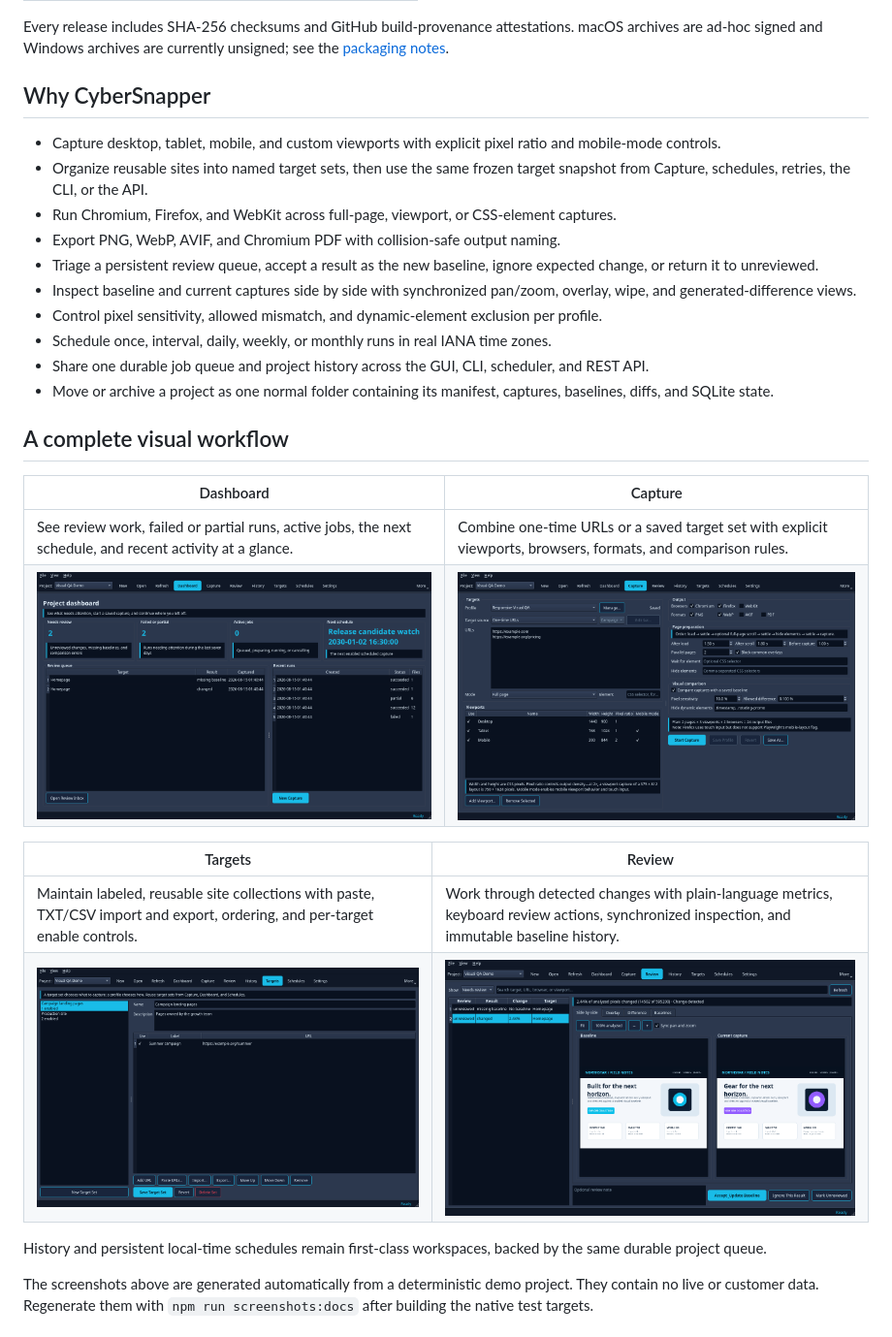
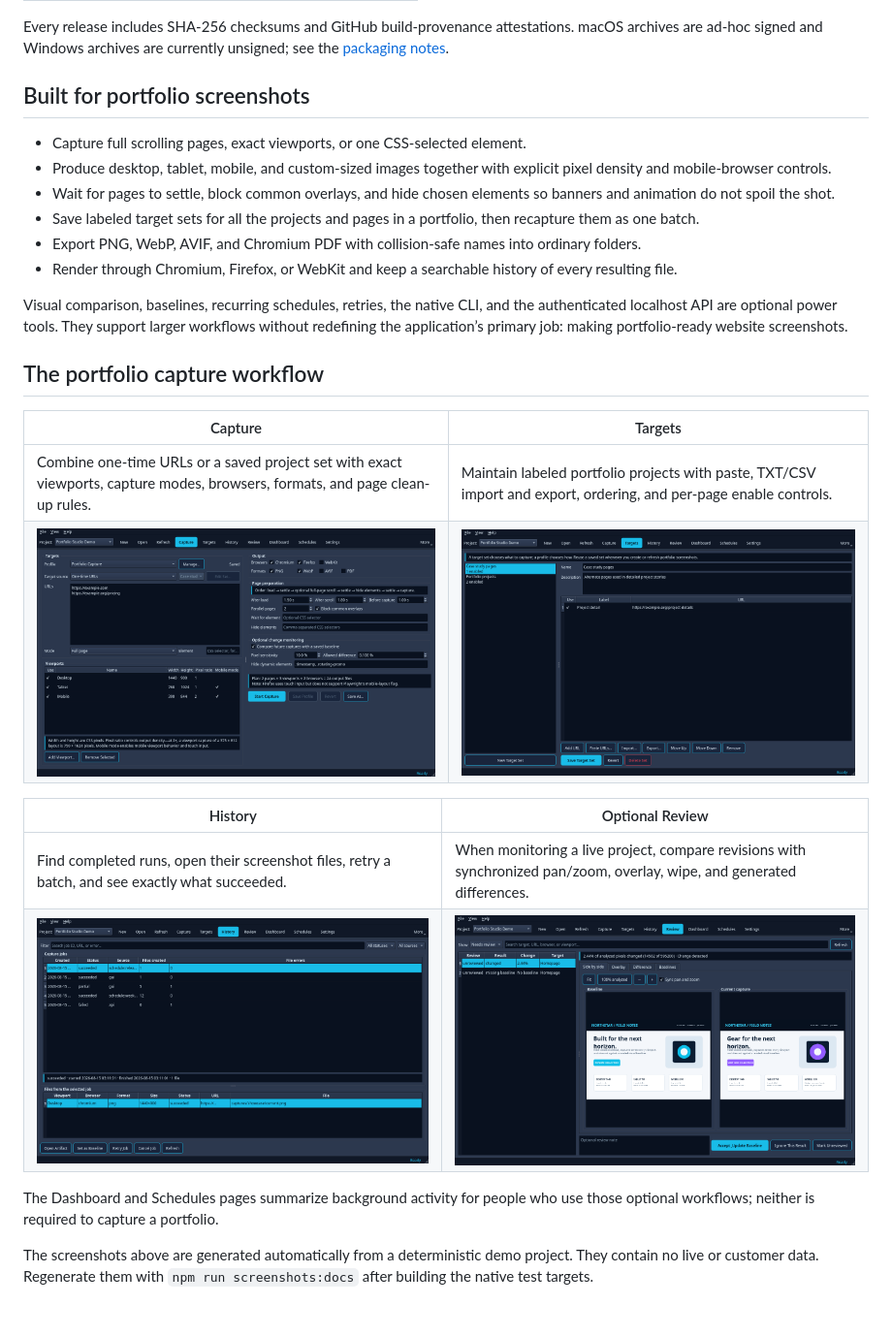
Before and after one commit to Alex9001/CyberSnapper, a Markdown page: README.md, the part around one of its changes. Shown at 97% size. Drawn GitHub-style; pictures changed too: docs/images/app-capture.png, docs/images/app-dashboard.png, docs/images/app-history.png.

Commit message:
Center CyberSnapper on portfolio screenshots

```diff
--- a/README.md
+++ b/README.md
@@ -38,32 +38,30 @@ CyberSnapper 2.2 is the current development line. The latest published 2.1 packa
 
 Every release includes SHA-256 checksums and GitHub build-provenance attestations. macOS archives are ad-hoc signed and Windows archives are currently unsigned; see the [packaging notes](docs/BUILDING.md#packages).
 
-## Why CyberSnapper
+## Built for portfolio screenshots
 
-- Capture desktop, tablet, mobile, and custom viewports with explicit pixel ratio and mobile-mode controls.
-- Organize reusable sites into named target sets, then use the same frozen target snapshot from Capture, schedules, retries, the CLI, or the API.
-- Run Chromium, Firefox, and WebKit across full-page, viewport, or CSS-element captures.
-- Export PNG, WebP, AVIF, and Chromium PDF with collision-safe output naming.
-- Triage a persistent review queue, accept a result as the new baseline, ignore expected change, or return it to unreviewed.
-- Inspect baseline and current captures side by side with synchronized pan/zoom, overlay, wipe, and generated-difference views.
-- Control pixel sensitivity, allowed mismatch, and dynamic-element exclusion per profile.
-- Schedule once, interval, daily, weekly, or monthly runs in real IANA time zones.
-- Share one durable job queue and project history across the GUI, CLI, scheduler, and REST API.
-- Move or archive a project as one normal folder containing its manifest, captures, baselines, diffs, and SQLite state.
+- Capture full scrolling pages, exact viewports, or one CSS-selected element.
+- Produce desktop, tablet, mobile, and custom-sized images together with explicit pixel density and mobile-browser controls.
+- Wait for pages to settle, block common overlays, and hide chosen elements so banners and animation do not spoil the shot.
+- Save labeled target sets for all the projects and pages in a portfolio, then recapture them as one batch.
+- Export PNG, WebP, AVIF, and Chromium PDF with collision-safe names into ordinary folders.
+- Render through Chromium, Firefox, or WebKit and keep a searchable history of every resulting file.
 
-## A complete visual workflow
+Visual comparison, baselines, recurring schedules, retries, the native CLI, and the authenticated localhost API are optional power tools. They support larger workflows without redefining the application’s primary job: making portfolio-ready website screenshots.
 
-| Dashboard | Capture |
+## The portfolio capture workflow
+
+| Capture | Targets |
 | --- | --- |
-| See review work, failed or partial runs, active jobs, the next schedule, and recent activity at a glance. | Combine one-time URLs or a saved target set with explicit viewports, browsers, formats, and comparison rules. |
-| ![CyberSnapper Dashboard](docs/images/app-dashboard.png) | ![CyberSnapper Capture workspace](docs/images/app-capture.png) |
+| Combine one-time URLs or a saved project set with exact viewports, capture modes, browsers, formats, and page clean-up rules. | Maintain labeled portfolio projects with paste, TXT/CSV import and export, ordering, and per-page enable controls. |
+| ![CyberSnapper Capture workspace](docs/images/app-capture.png) | ![CyberSnapper target sets](docs/images/app-targets.png) |
 
-| Targets | Review |
+| History | Optional Review |
 | --- | --- |
-| Maintain labeled, reusable site collections with paste, TXT/CSV import and export, ordering, and per-target enable controls. | Work through detected changes with plain-language metrics, keyboard review actions, synchronized inspection, and immutable baseline history. |
-| ![CyberSnapper target sets](docs/images/app-targets.png) | ![CyberSnapper visual Review workspace](docs/images/app-review.png) |
+| Find completed runs, open their screenshot files, retry a batch, and see exactly what succeeded. | When monitoring a live project, compare revisions with synchronized pan/zoom, overlay, wipe, and generated differences. |
+| ![CyberSnapper capture history](docs/images/app-history.png) | ![CyberSnapper optional visual Review workspace](docs/images/app-review.png) |
 
-History and persistent local-time schedules remain first-class workspaces, backed by the same durable project queue.
+The Dashboard and Schedules pages summarize background activity for people who use those optional workflows; neither is required to capture a portfolio.
 
 The screenshots above are generated automatically from a deterministic demo project. They contain no live or customer data. Regenerate them with `npm run screenshots:docs` after building the native test targets.
 
```
Also changed, not shown: other parts of README.md (+5 -5 lines), docs/images/app-schedules.png, 9 other files.
